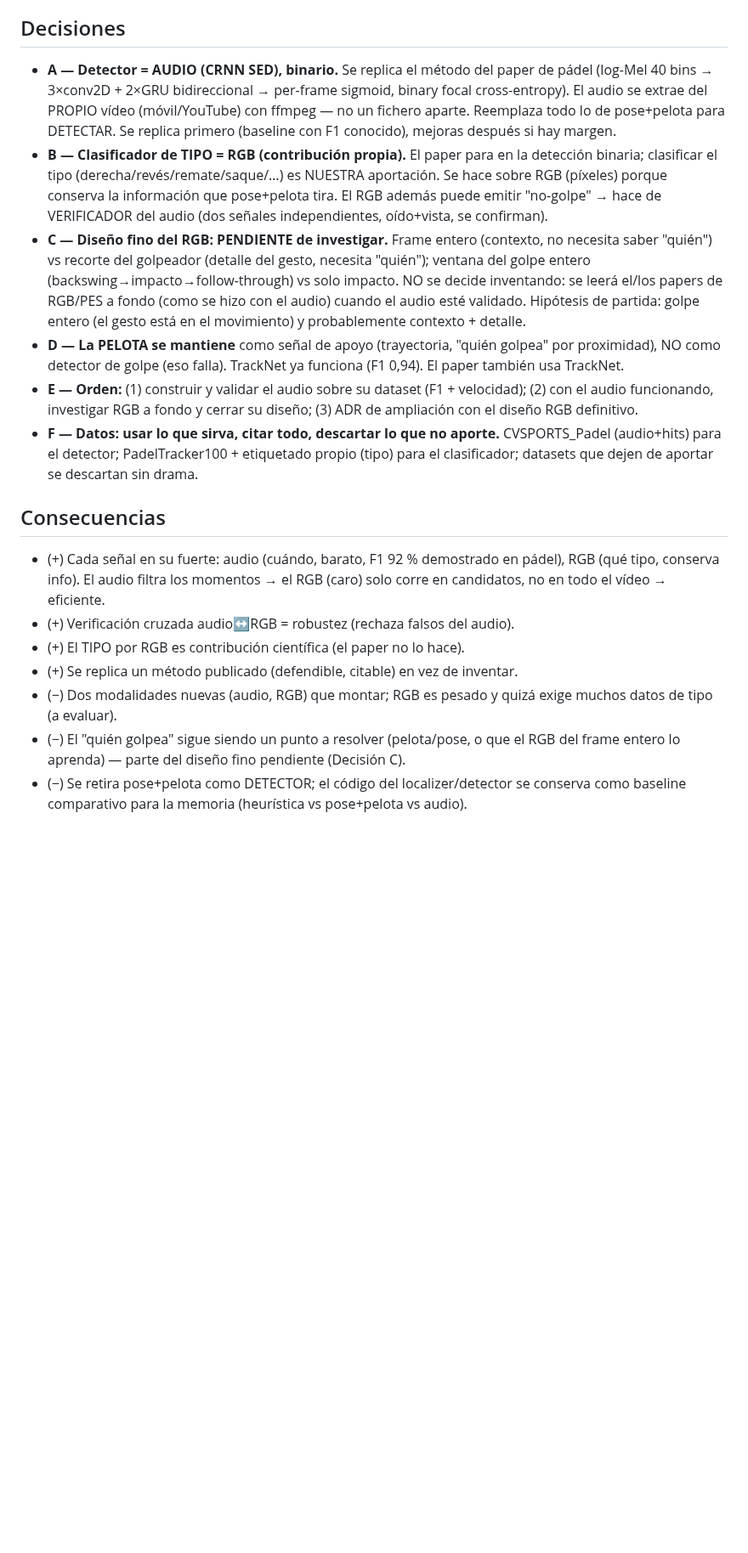
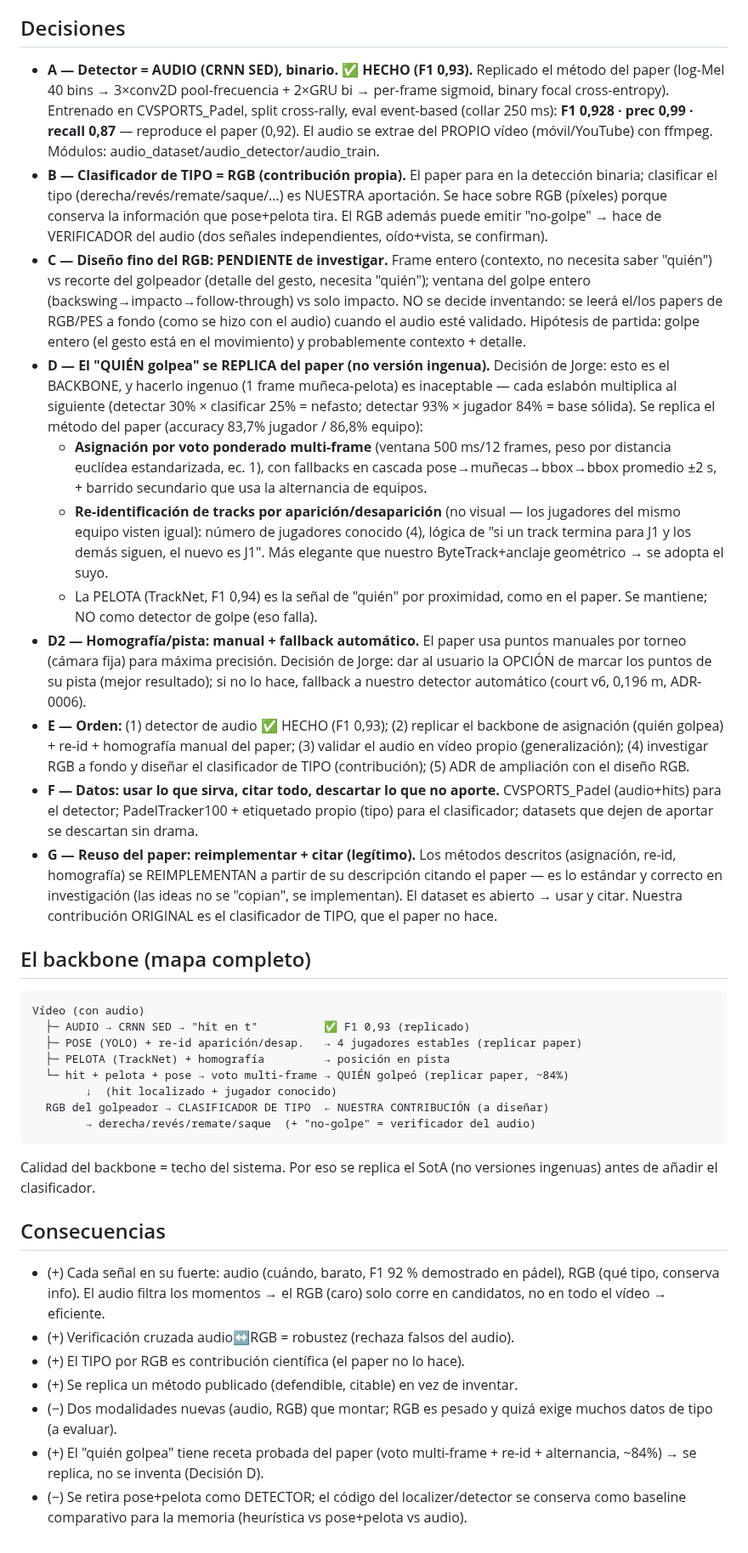
Before and after one commit to josanchdev/padel-vision, a Markdown page: docs/decisions/0015-shot-audio-detect-rgb-classify.md, the part around the change. Shown at 85% size. Rendered like a GitHub page; blank space fills up the shorter version.

Commit message:
docs: ADR-0015 ampliado — audio HECHO (F1 0.93), backbone replica el paper
Audio marcado hecho (F1 0.928). Decisiones nuevas: el QUIEN golpea se REPLICA del
paper (voto multi-frame + re-id por aparicion/desaparicion + alternancia, ~84%), no
version ingenua (es el backbone, decision de Jorge). Homografia manual+fallback
automatico. Reuso legitimo: reimplementar+citar. Mapa completo del backbone: audio
detecta -> pose/pelota/re-id dan quien -> RGB clasifica tipo (contribucion). Orden
actualizado.

````diff
--- a/docs/decisions/0015-shot-audio-detect-rgb-classify.md
+++ b/docs/decisions/0015-shot-audio-detect-rgb-classify.md
@@ -24,12 +24,12 @@ falsos del audio). Cada señal en lo que es mejor.
 
 ## Decisiones
 
-- **A — Detector = AUDIO (CRNN SED), binario.** Se replica el método del paper de
-  pádel (log-Mel 40 bins → 3×conv2D + 2×GRU bidireccional → per-frame sigmoid,
-  binary focal cross-entropy). El audio se extrae del PROPIO vídeo (móvil/YouTube)
-  con ffmpeg — no un fichero aparte. Reemplaza todo lo de pose+pelota para
-  DETECTAR. Se replica primero (baseline con F1 conocido), mejoras después si hay
-  margen.
+- **A — Detector = AUDIO (CRNN SED), binario. ✅ HECHO (F1 0,93).** Replicado el
+  método del paper (log-Mel 40 bins → 3×conv2D pool-frecuencia + 2×GRU bi →
+  per-frame sigmoid, binary focal cross-entropy). Entrenado en CVSPORTS_Padel,
+  split cross-rally, eval event-based (collar 250 ms): **F1 0,928 · prec 0,99 ·
+  recall 0,87** — reproduce el paper (0,92). El audio se extrae del PROPIO vídeo
+  (móvil/YouTube) con ffmpeg. Módulos: audio_dataset/audio_detector/audio_train.
 - **B — Clasificador de TIPO = RGB (contribución propia).** El paper para en la
   detección binaria; clasificar el tipo (derecha/revés/remate/saque/…) es NUESTRA
   aportación. Se hace sobre RGB (píxeles) porque conserva la información que
@@ -41,15 +41,52 @@ falsos del audio). Cada señal en lo que es mejor.
   impacto. NO se decide inventando: se leerá el/los papers de RGB/PES a fondo
   (como se hizo con el audio) cuando el audio esté validado. Hipótesis de partida:
   golpe entero (el gesto está en el movimiento) y probablemente contexto + detalle.
-- **D — La PELOTA se mantiene** como señal de apoyo (trayectoria, "quién golpea"
-  por proximidad), NO como detector de golpe (eso falla). TrackNet ya funciona
-  (F1 0,94). El paper también usa TrackNet.
-- **E — Orden:** (1) construir y validar el audio sobre su dataset (F1 + velocidad);
-  (2) con el audio funcionando, investigar RGB a fondo y cerrar su diseño; (3) ADR
-  de ampliación con el diseño RGB definitivo.
+- **D — El "QUIÉN golpea" se REPLICA del paper (no versión ingenua).** Decisión de
+  Jorge: esto es el BACKBONE, y hacerlo ingenuo (1 frame muñeca-pelota) es
+  inaceptable — cada eslabón multiplica al siguiente (detectar 30% × clasificar 25%
+  = nefasto; detectar 93% × jugador 84% = base sólida). Se replica el método del
+  paper (accuracy 83,7% jugador / 86,8% equipo):
+  - **Asignación por voto ponderado multi-frame** (ventana 500 ms/12 frames, peso
+    por distancia euclídea estandarizada, ec. 1), con fallbacks en cascada
+    pose→muñecas→bbox→bbox promedio ±2 s, + barrido secundario que usa la
+    alternancia de equipos.
+  - **Re-identificación de tracks por aparición/desaparición** (no visual — los
+    jugadores del mismo equipo visten igual): número de jugadores conocido (4),
+    lógica de "si un track termina para J1 y los demás siguen, el nuevo es J1".
+    Más elegante que nuestro ByteTrack+anclaje geométrico → se adopta el suyo.
+  - La PELOTA (TrackNet, F1 0,94) es la señal de "quién" por proximidad, como en el
+    paper. Se mantiene; NO como detector de golpe (eso falla).
+- **D2 — Homografía/pista: manual + fallback automático.** El paper usa puntos
+  manuales por torneo (cámara fija) para máxima precisión. Decisión de Jorge: dar
+  al usuario la OPCIÓN de marcar los puntos de su pista (mejor resultado); si no lo
+  hace, fallback a nuestro detector automático (court v6, 0,196 m, ADR-0006).
+- **E — Orden:** (1) detector de audio ✅ HECHO (F1 0,93); (2) replicar el backbone
+  de asignación (quién golpea) + re-id + homografía manual del paper; (3) validar el
+  audio en vídeo propio (generalización); (4) investigar RGB a fondo y diseñar el
+  clasificador de TIPO (contribución); (5) ADR de ampliación con el diseño RGB.
 - **F — Datos: usar lo que sirva, citar todo, descartar lo que no aporte.**
   CVSPORTS_Padel (audio+hits) para el detector; PadelTracker100 + etiquetado propio
   (tipo) para el clasificador; datasets que dejen de aportar se descartan sin drama.
+- **G — Reuso del paper: reimplementar + citar (legítimo).** Los métodos descritos
+  (asignación, re-id, homografía) se REIMPLEMENTAN a partir de su descripción
+  citando el paper — es lo estándar y correcto en investigación (las ideas no se
+  "copian", se implementan). El dataset es abierto → usar y citar. Nuestra
+  contribución ORIGINAL es el clasificador de TIPO, que el paper no hace.
+
+## El backbone (mapa completo)
+
+```
+Vídeo (con audio)
+  ├─ AUDIO → CRNN SED → "hit en t"          ✅ F1 0,93 (replicado)
+  ├─ POSE (YOLO) + re-id aparición/desap.   → 4 jugadores estables (replicar paper)
+  ├─ PELOTA (TrackNet) + homografía         → posición en pista
+  └─ hit + pelota + pose → voto multi-frame → QUIÉN golpeó (replicar paper, ~84%)
+        ↓  (hit localizado + jugador conocido)
+  RGB del golpeador → CLASIFICADOR DE TIPO  ← NUESTRA CONTRIBUCIÓN (a diseñar)
+        → derecha/revés/remate/saque  (+ "no-golpe" = verificador del audio)
+```
+Calidad del backbone = techo del sistema. Por eso se replica el SotA (no versiones
+ingenuas) antes de añadir el clasificador.
 
 ## Consecuencias
 
@@ -61,8 +98,8 @@ falsos del audio). Cada señal en lo que es mejor.
 - (+) Se replica un método publicado (defendible, citable) en vez de inventar.
 - (−) Dos modalidades nuevas (audio, RGB) que montar; RGB es pesado y quizá exige
   muchos datos de tipo (a evaluar).
-- (−) El "quién golpea" sigue siendo un punto a resolver (pelota/pose, o que el RGB
-  del frame entero lo aprenda) — parte del diseño fino pendiente (Decisión C).
+- (+) El "quién golpea" tiene receta probada del paper (voto multi-frame + re-id +
+  alternancia, ~84%) → se replica, no se inventa (Decisión D).
 - (−) Se retira pose+pelota como DETECTOR; el código del localizer/detector se
   conserva como baseline comparativo para la memoria (heurística vs pose+pelota vs
   audio).
````
